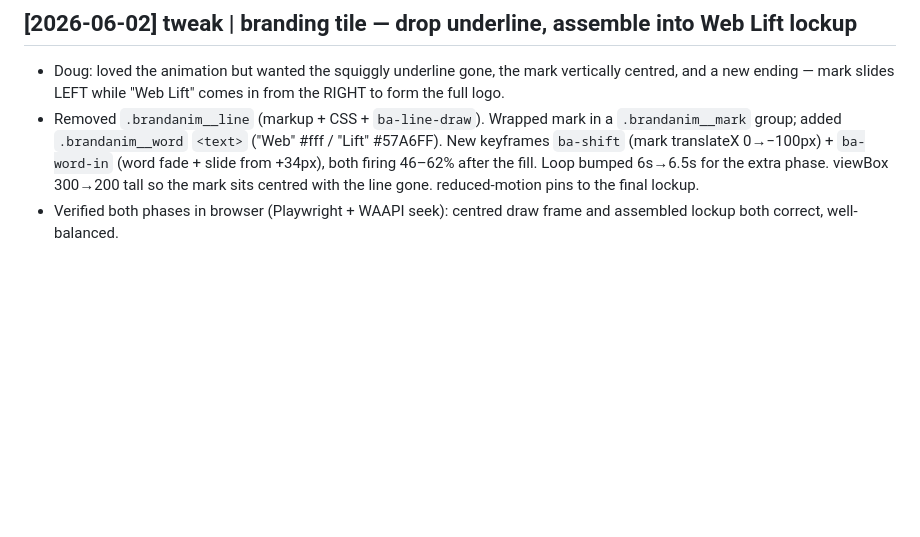
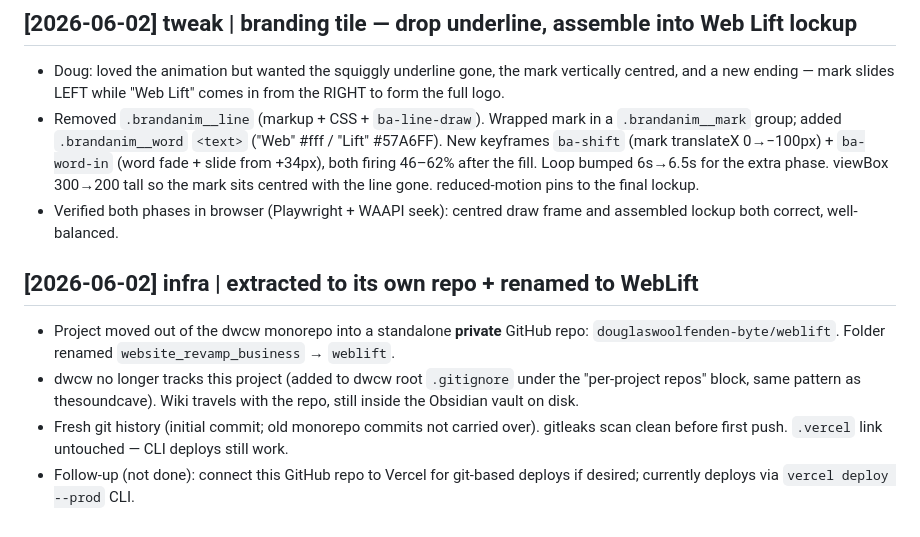
Before and after one commit to dougal-25/weblift, a Markdown page: wiki/log.md, the part around the change. Rendered like a GitHub page; blank space fills up the shorter version.

Commit message:
docs: log repo extraction + rename to WebLift
Co-Authored-By: Claude Opus 4.8 (1M context) <noreply@anthropic.com>

```diff
--- a/wiki/log.md
+++ b/wiki/log.md
@@ -164,3 +164,9 @@ Append-only. Most recent at bottom.
 - Doug: loved the animation but wanted the squiggly underline gone, the mark vertically centred, and a new ending — mark slides LEFT while "Web Lift" comes in from the RIGHT to form the full logo.
 - Removed `.brandanim__line` (markup + CSS + `ba-line-draw`). Wrapped mark in a `.brandanim__mark` group; added `.brandanim__word` `<text>` ("Web" #fff / "Lift" #57A6FF). New keyframes `ba-shift` (mark translateX 0→−100px) + `ba-word-in` (word fade + slide from +34px), both firing 46–62% after the fill. Loop bumped 6s→6.5s for the extra phase. viewBox 300→200 tall so the mark sits centred with the line gone. reduced-motion pins to the final lockup.
 - Verified both phases in browser (Playwright + WAAPI seek): centred draw frame and assembled lockup both correct, well-balanced.
+
+## [2026-06-02] infra | extracted to its own repo + renamed to WebLift
+- Project moved out of the dwcw monorepo into a standalone **private** GitHub repo: `douglaswoolfenden-byte/weblift`. Folder renamed `website_revamp_business` → `weblift`.
+- dwcw no longer tracks this project (added to dwcw root `.gitignore` under the "per-project repos" block, same pattern as thesoundcave). Wiki travels with the repo, still inside the Obsidian vault on disk.
+- Fresh git history (initial commit; old monorepo commits not carried over). gitleaks scan clean before first push. `.vercel` link untouched — CLI deploys still work.
+- Follow-up (not done): connect this GitHub repo to Vercel for git-based deploys if desired; currently deploys via `vercel deploy --prod` CLI.
```
